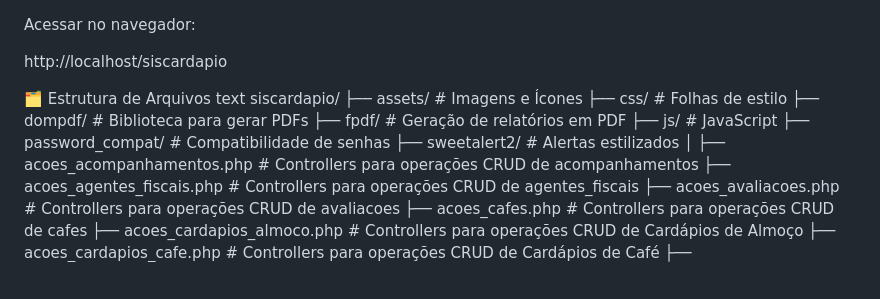
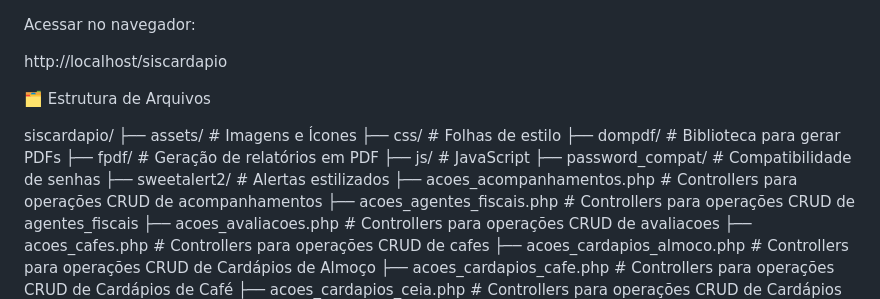
Before and after one commit to viniciogomes92/PHP, a Markdown page: siscardapio/README.md, the part around the change. Rendered like a GitHub page; blank space fills up the shorter version.

```diff
--- a/siscardapio/README.md
+++ b/siscardapio/README.md
@@ -64,7 +64,7 @@ Acessar no navegador:
 http://localhost/siscardapio
 
 🗂️ Estrutura de Arquivos
-text
+
 siscardapio/
 ├── assets/            # Imagens e Ícones
 ├── css/               # Folhas de estilo
@@ -73,7 +73,6 @@ siscardapio/
 ├── js/                # JavaScript
 ├── password_compat/   # Compatibilidade de senhas
 ├── sweetalert2/       # Alertas estilizados
-│
 ├── acoes_acompanhamentos.php		# Controllers para operações CRUD de acompanhamentos
 ├── acoes_agentes_fiscais.php		# Controllers para operações CRUD de agentes_fiscais
 ├── acoes_avaliacoes.php		# Controllers para operações CRUD de avaliacoes
```
